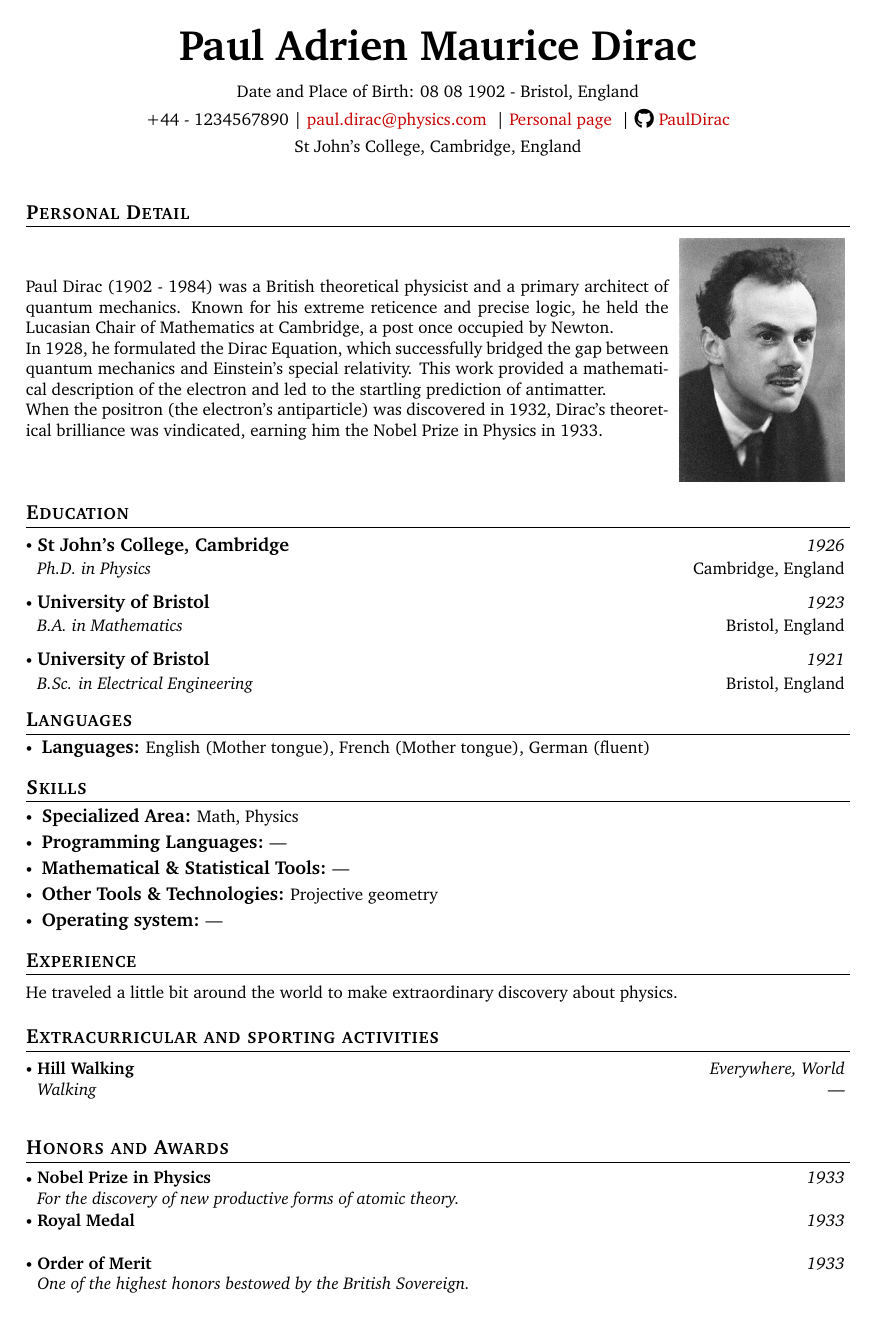
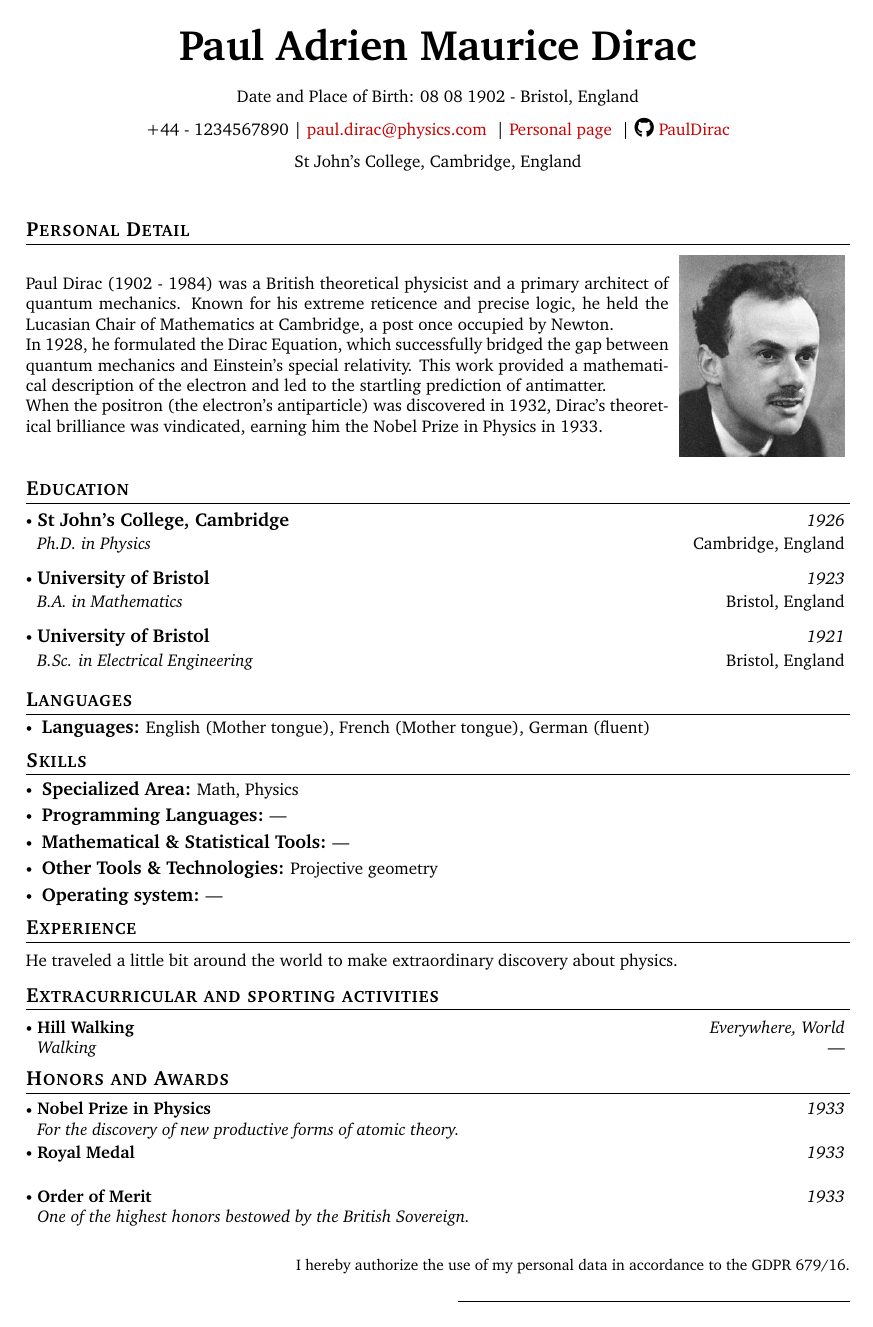
Before and after one commit to gCembalo/AcademicCV_Template, a LaTeX document (main.tex, which reads Packages.sty): the whole page. Compiled offline with pdfLaTeX.

Commit message:
update the instructions and write the data treatment

```diff
--- a/Packages.sty
+++ b/Packages.sty
@@ -63,7 +63,7 @@
 
 % Page style
 \pagestyle{fancy}
-\fancyhf{} % clear all header and footer fields
+\fancyhf{} % Clear all header and footer fields
 \fancyfoot{}
 \renewcommand{\headrulewidth}{0pt}
 \renewcommand{\footrulewidth}{0pt}
@@ -376,20 +364,21 @@
 
 %--------------------------------- Languages --------------------------------//
 
-% defining the environment for the Languages
+% Defining the environment for the Languages
 \newcommand{\Languages}{
     \section{\textbf{Languages}}
     \resumeHeadingSkillStart
     \resumeSubItem{Languages:}{\LanguageI \LanguageII \LanguageIII \LanguageIV
                                \LanguageV \LanguageVI}
     \resumeHeadingSkillEnd
+    \vspace{-2mm}
 }
 
 
 
 %----------------------------------- Skills ---------------------------------//
 
-% defining the environment for the Personal Skills
+% Defining the environment for the Personal Skills
 \newcommand{\Skills}{
     \section{\textbf{Skills}}
     \resumeHeadingSkillStart
@@ -399,24 +388,26 @@
     \resumeSubItem{Other Tools \& Technologies:}{\Other}
     \resumeSubItem{Operating system:}{\OS}
     \resumeHeadingSkillEnd
+    \vspace{-2mm}
 }
 
 
 
 %-------------------------------- Experience --------------------------------//
 
-% defining the environment for the Personal Detail section
+% Defining the environment for the Personal Detail section
 \newcommand{\Experience}{%
     \section{\textbf{Experience}}%
     \vspace{1mm}%
         \PersonalExperience
+        \vspace{-2mm}
 }
 
 
 
 %----------------------------- Honors and Awards ----------------------------//
 
-% defining the environment for the honors and awards
+% Defining the environment for the honors and awards
 \newcommand{\Honors}{
     \section{\textbf{Honors and Awards}}
     \vspace{-0.4mm}
@@ -432,13 +423,14 @@
     %\resumeSubHeadingListStart
     \resumeProject{\AwardNameIII}{\AwardSocietyIII}{\AwardDateI}{}
     \resumeSubHeadingListEnd
+    \vspace{-6mm}
 }
 
 
 
 %------------------------ Extracurricular activities ------------------------//
 
-% defining the environment for extracurricular activities
+% Defining the environment for extracurricular activities
 \newcommand{\Extra}{
     \section{\textbf{Extracurricular and sporting activities}}
     \resumeSubHeadingListStart
@@ -446,6 +438,6 @@
     %\resumeSubheading{\SportingCenterII}{\TimeII}{\ActivityII}{\LocationII}
     %\resumeSubheading{\SportingCenterIII}{\TimeIII}{\ActivityIII}{\LocationIII}
     %\resumeSubheading{\SportingCenterIV}{\TimeIV}{\ActivityIV}{\LocationIV}
-
     \resumeSubHeadingListEnd
+    \vspace{-6mm}
 }
--- a/main.tex
+++ b/main.tex
@@ -52,4 +52,16 @@
 \Extra
 \Honors
 
+% Necessary to data treatment
+\vfill
+\footnotesize{
+    \hfill I hereby authorize the use of my personal data in accordance to the GDPR 679/16. \\
+}
+\vspace{2mm}
+
+\hfill \underline{\textcolor{white}{............................................................................................}}
+
+% Italian version:
+% Autorizzo il trattamento dei miei dati personali ai sensi dell'art. 13 del D. Lgs. 196/2003 e dell'art. 13 GDPR 679/16. \\
+
 \end{document}
```
Also changed, not shown: Photo/photo.jpg, Photo/photo2.jpg (added), main.pdf, Packages.sty (16 more changed lines), main.tex (4 more changed lines), 4 other files.
